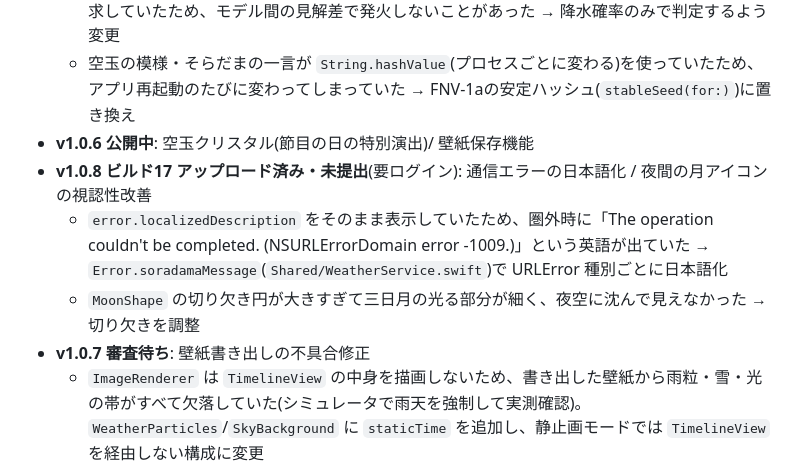
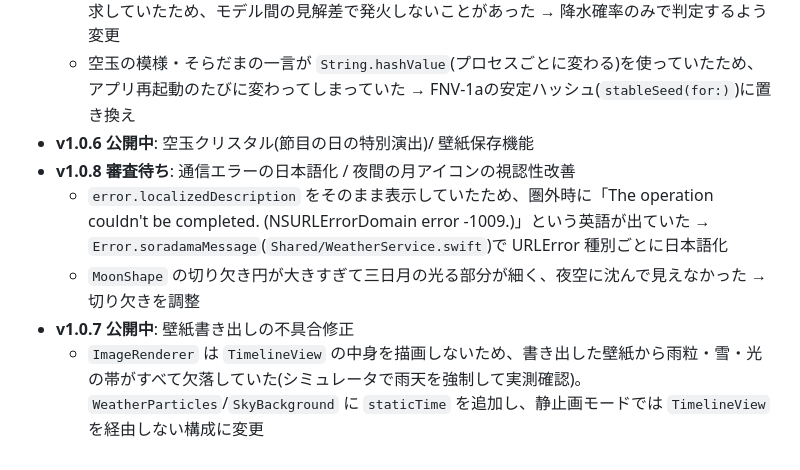
Before and after one commit to tkiyo1007-eng/soradama, a Markdown page: AppStore公開ガイド.md, the part around the change. GitHub-like rendering.

Commit message:
公開ガイドを更新: v1.0.7公開・v1.0.8審査待ち
Co-Authored-By: Claude Sonnet 5 <noreply@anthropic.com>

```diff
--- a/AppStore公開ガイド.md
+++ b/AppStore公開ガイド.md
@@ -14,10 +14,10 @@
   - 雨通知(scheduleRainAlert)が、天気種別(JMA由来)と降水確率(補完データ由来)の両方一致を要求していたため、モデル間の見解差で発火しないことがあった → 降水確率のみで判定するよう変更
   - 空玉の模様・そらだまの一言が `String.hashValue`(プロセスごとに変わる)を使っていたため、アプリ再起動のたびに変わってしまっていた → FNV-1aの安定ハッシュ(`stableSeed(for:)`)に置き換え
 - **v1.0.6 公開中**: 空玉クリスタル(節目の日の特別演出)/ 壁紙保存機能
-- **v1.0.8 ビルド17 アップロード済み・未提出**(要ログイン): 通信エラーの日本語化 / 夜間の月アイコンの視認性改善
+- **v1.0.8 審査待ち**: 通信エラーの日本語化 / 夜間の月アイコンの視認性改善
   - `error.localizedDescription` をそのまま表示していたため、圏外時に「The operation couldn't be completed. (NSURLErrorDomain error -1009.)」という英語が出ていた → `Error.soradamaMessage`(`Shared/WeatherService.swift`)で URLError 種別ごとに日本語化
   - `MoonShape` の切り欠き円が大きすぎて三日月の光る部分が細く、夜空に沈んで見えなかった → 切り欠きを調整
-- **v1.0.7 審査待ち**: 壁紙書き出しの不具合修正
+- **v1.0.7 公開中**: 壁紙書き出しの不具合修正
   - `ImageRenderer` は `TimelineView` の中身を描画しないため、書き出した壁紙から雨粒・雪・光の帯がすべて欠落していた(シミュレータで雨天を強制して実測確認)。`WeatherParticles`/`SkyBackground` に `staticTime` を追加し、静止画モードでは `TimelineView` を経由しない構成に変更
   - `ShareLink` が body 評価のたびに 1242×2688 の高解像度レンダリングを走らせていた → 画面表示時に一度だけ生成してキャッシュ
 - 次バージョンの機能候補: 空玉コレクションの共有導線をX告知と絡める / 設定画面の新設(気温単位の切替UIは未実装)/ 朝の傘指数通知 / Apple Watchコンプリケーションへの空玉表示 / 空玉ずかんに日/夜バリエーションを追加(現在は天気種8種のみ)
```
